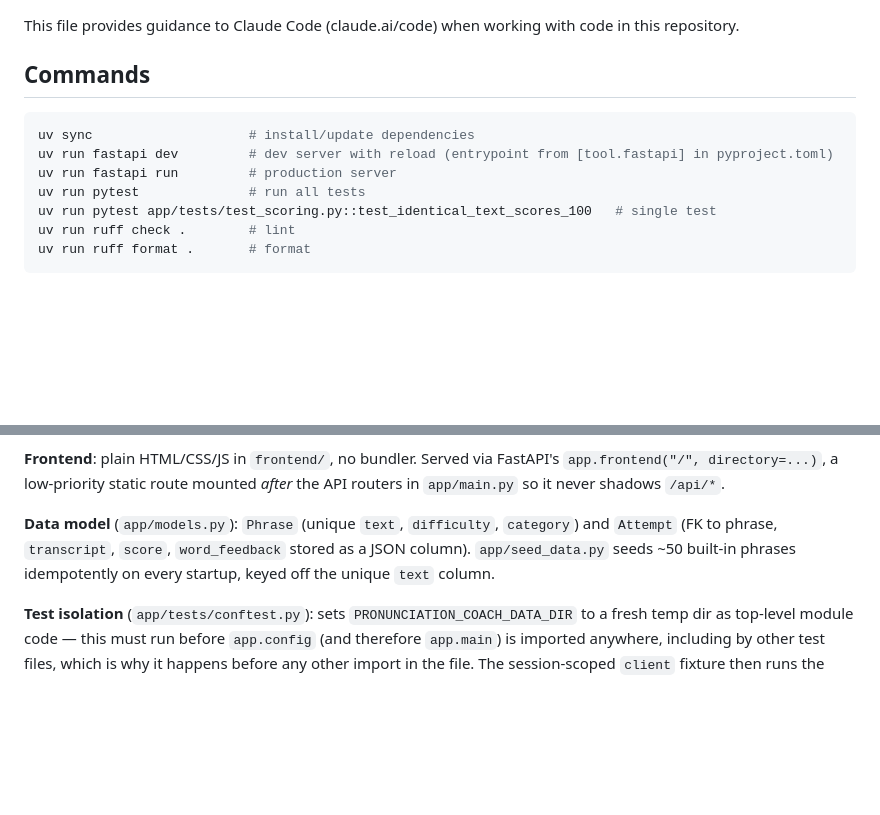
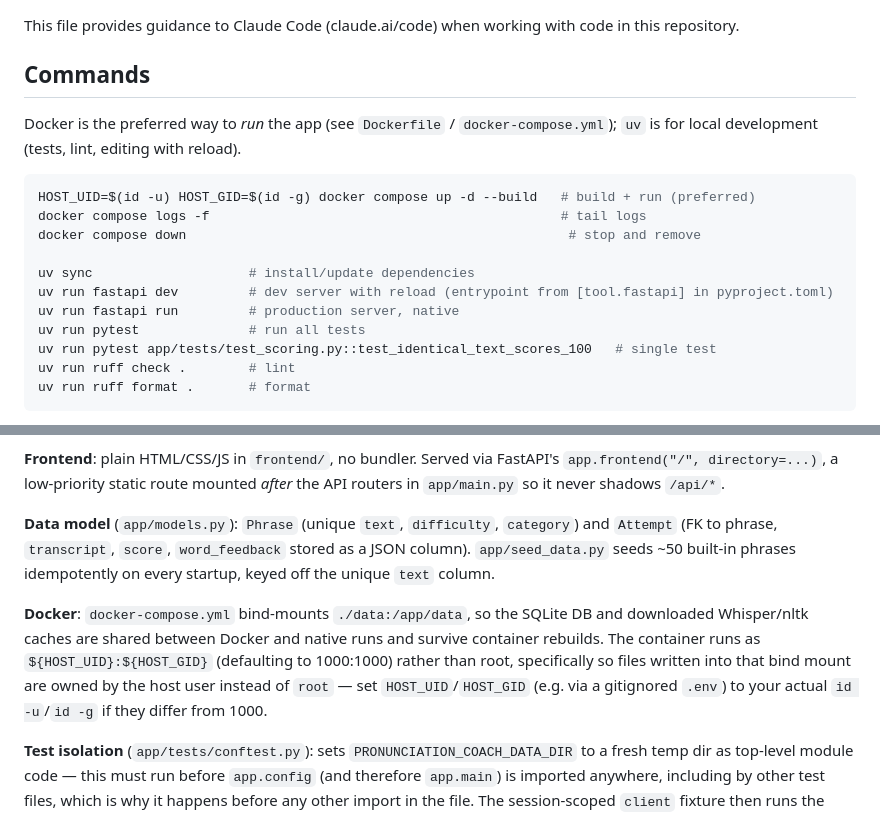
Before and after one commit to marujofln/pronunciation-coach, a Markdown page: CLAUDE.md, 2 parts joined by grey strips. Rendered like a GitHub page; blank space fills up the shorter version.

````diff
--- a/CLAUDE.md
+++ b/CLAUDE.md
@@ -4,10 +4,16 @@ This file provides guidance to Claude Code (claude.ai/code) when working with co
 
 ## Commands
 
+Docker is the preferred way to *run* the app (see `Dockerfile` / `docker-compose.yml`); `uv` is for local development (tests, lint, editing with reload).
+
 ```bash
+HOST_UID=$(id -u) HOST_GID=$(id -g) docker compose up -d --build   # build + run (preferred)
+docker compose logs -f                                             # tail logs
+docker compose down                                                 # stop and remove
+
 uv sync                    # install/update dependencies
 uv run fastapi dev         # dev server with reload (entrypoint from [tool.fastapi] in pyproject.toml)
-uv run fastapi run         # production server
+uv run fastapi run         # production server, native
 uv run pytest              # run all tests
 uv run pytest app/tests/test_scoring.py::test_identical_text_scores_100   # single test
 uv run ruff check .        # lint
@@ -32,4 +38,6 @@ This is a local, single-user FastAPI app: record yourself saying an English phra
 
 **Data model** (`app/models.py`): `Phrase` (unique `text`, `difficulty`, `category`) and `Attempt` (FK to phrase, `transcript`, `score`, `word_feedback` stored as a JSON column). `app/seed_data.py` seeds ~50 built-in phrases idempotently on every startup, keyed off the unique `text` column.
 
+**Docker**: `docker-compose.yml` bind-mounts `./data:/app/data`, so the SQLite DB and downloaded Whisper/nltk caches are shared between Docker and native runs and survive container rebuilds. The container runs as `${HOST_UID}:${HOST_GID}` (defaulting to 1000:1000) rather than root, specifically so files written into that bind mount are owned by the host user instead of `root` — set `HOST_UID`/`HOST_GID` (e.g. via a gitignored `.env`) to your actual `id -u`/`id -g` if they differ from 1000.
+
 **Test isolation** (`app/tests/conftest.py`): sets `PRONUNCIATION_COACH_DATA_DIR` to a fresh temp dir as top-level module code — this must run before `app.config` (and therefore `app.main`) is imported anywhere, including by other test files, which is why it happens before any other import in the file. The session-scoped `client` fixture then runs the app's real lifespan via `with TestClient(app)`, so tests exercise real model loading and startup seeding, not mocks.
````
Also changed, not shown: README.md (+36 -13 lines).
